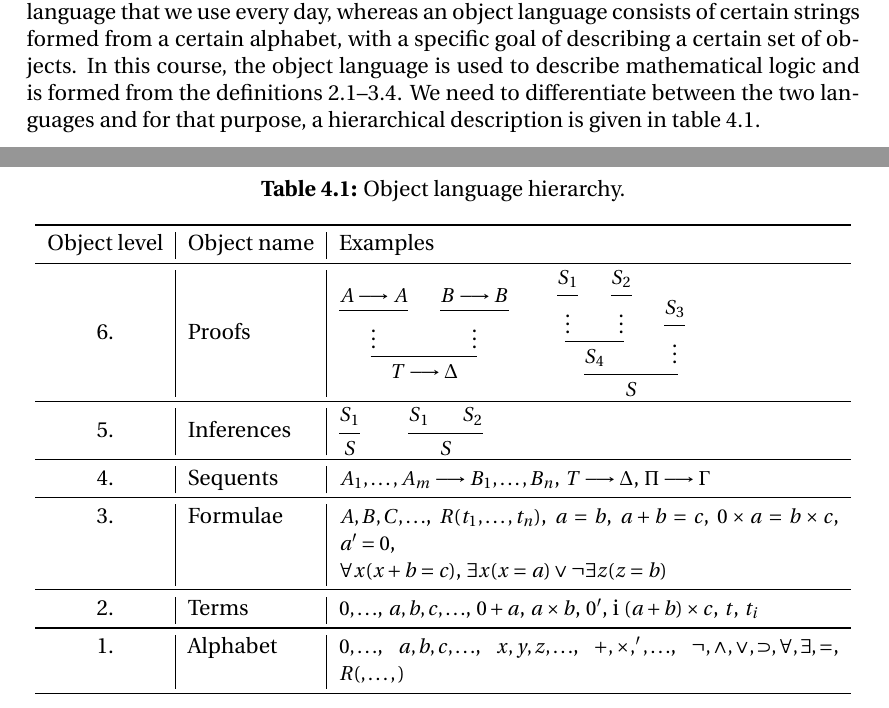
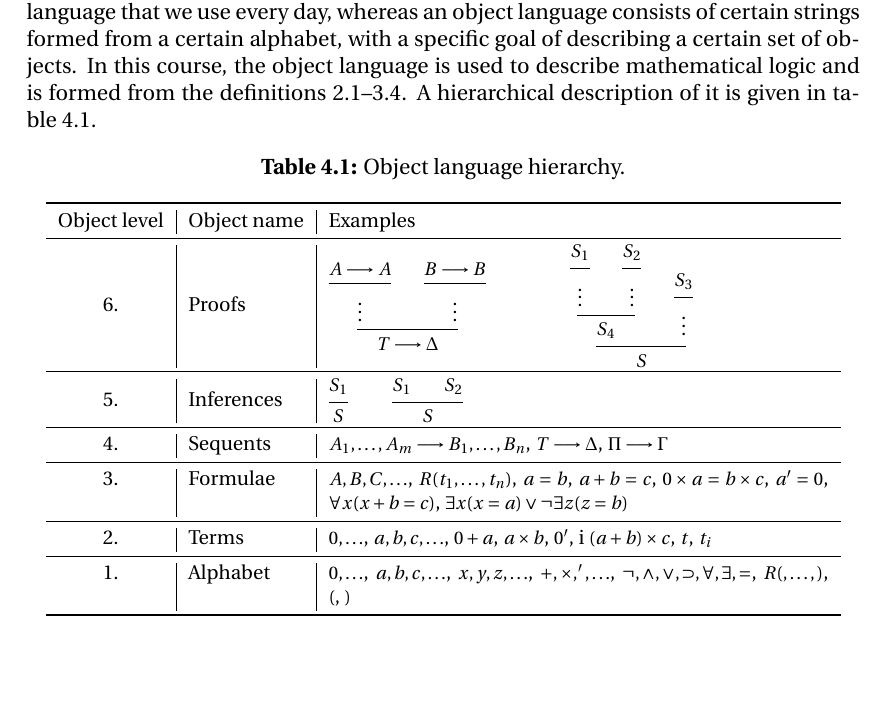
Before and after one commit to SeSodesa/tau-proof-theory-lecture-notes, a LaTeX document (main.tex): two parts of pages 8 and 9 of 10 before the commit and part of page 8 of 9 after it, the two joined at a grey line, cut so that both start at the same text, the shorter picture padded with empty space. Compiled offline with XeLaTeX.

Commit message:
Fit object language table on previous page

```diff
--- a/main.tex
+++ b/main.tex
@@ -450,11 +450,11 @@ that we use every day, whereas an object language consists of certain strings fo
 a certain alphabet, with a specific goal of describing a certain set of objects.
 In this course, the object language is used to describe mathematical logic and
 is formed from the definitions~\ref{def:classical alphabet}--\ref{def:inference}.
-We need to differentiate between the two languages and for that purpose, a hierarchical description is given in table
-\ref{tab:language hierarchy}.
+A hierarchical description of it is given in table~\ref{tab:language hierarchy}.
 
 \begin{tabenv}{Object language hierarchy.}%
 \label{tab:language hierarchy}
+\small
 \begin{tabular}{c|l|p{0.6\textwidth}}
     \toprule
     Object level& Object name & Examples\\
@@ -467,7 +467,7 @@ We need to differentiate between the two languages and for that purpose, a hiera
             \infer1{\vdots}
             \infer2{T\seq\Delta}
         \end{prooftree}
-        \qquad
+        \qquad\qquad
         \begin{prooftree}
             \hypo{S_1}
             \infer1{\vdots}
@@ -495,14 +495,14 @@ We need to differentiate between the two languages and for that purpose, a hiera
     \midrule
     4.  & Sequents  &   \(A_1,\ldots, A_m\seq B_1,\ldots,B_n\), \(T\seq\Delta\), \(\Pi\seq\Gamma\)\\
     \midrule
-    3.  & Formulae  &   \(A, B, C,\ldots\), \(R\arcs{t_1,\ldots,t_n}\), \(a = b\), \(a + b = c\), \(0\mult a  = b \mult c\), \(a' = 0\),\newline
+    3.  & Formulae  &   \(A, B, C,\ldots\), \(R\arcs{t_1,\ldots,t_n}\), \(a = b\), \(a + b = c\), \(0\mult a  = b \mult c\), \(a' = 0\),
                         \(\forall x\arcs{x + b = c}\), \(\exists x\arcs{x = a} \lor \lnot\exists z\arcs{z = b}\)\\
     \midrule
     2.  & Terms     &   \(0, \ldots\), \(a, b, c, \ldots\), \(0 + a\), \(a\mult b\), \(0'\),
 i                       \(\arcs{a + b} \mult c\), \(t\), \(t_i\) \\
     \midrule
     1.  & Alphabet  &   \(0, \ldots\), \(a, b, c, \ldots\), \(x, y, z, \ldots\), \(+, \mult, ', \ldots\),
-                        \(\lnot, \land,\lor, \limplies, \forall, \exists, = \), \(R\arcs{,\ldots,}\)\\
+    \(\lnot, \land,\lor, \limplies, \forall, \exists, = \), \(R\arcs{,\ldots,}\), \((\), \()\)\\
     \bottomrule
 \end{tabular}
 \end{tabenv}
```
